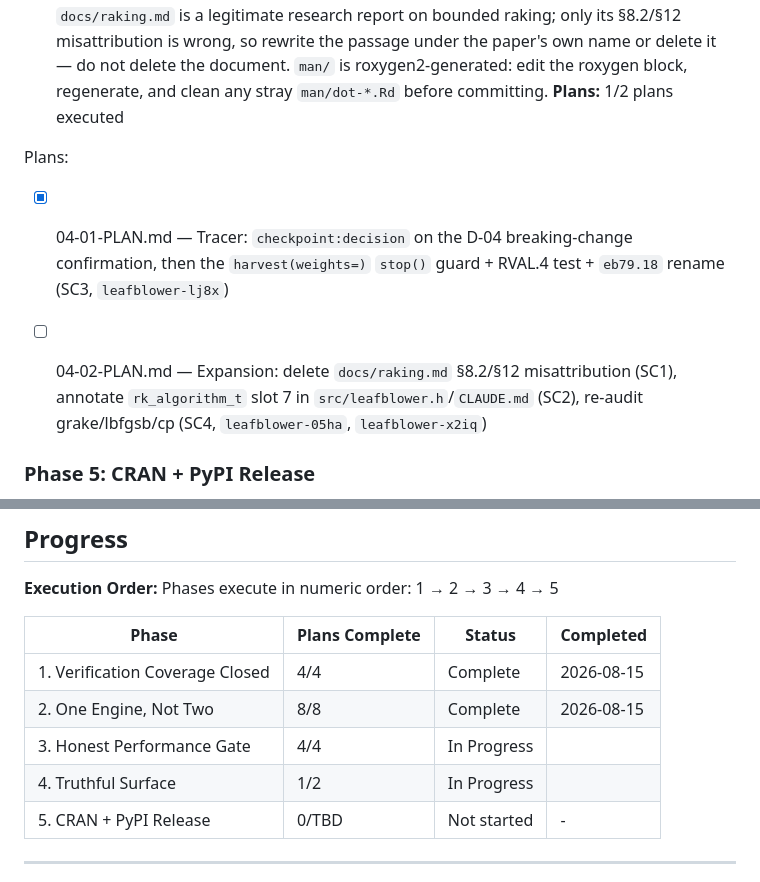
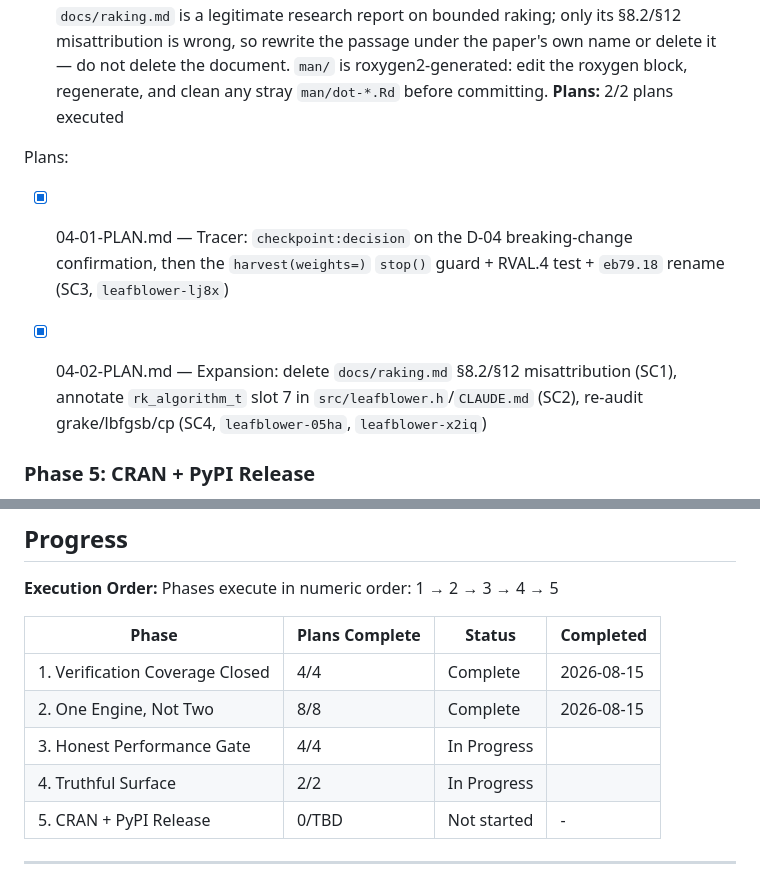
Before and after one commit to davdittrich/leafblower, a Markdown page: .planning/ROADMAP.md, 2 parts joined by grey strips. GitHub-like rendering.

```diff
--- a/.planning/ROADMAP.md
+++ b/.planning/ROADMAP.md
@@ -217,7 +217,7 @@ must NOT be removed. `docs/raking.md` is a legitimate research report on bounded
 only its §8.2/§12 misattribution is wrong, so rewrite the passage under the paper's own
 name or delete it — do not delete the document. `man/` is roxygen2-generated: edit the
 roxygen block, regenerate, and clean any stray `man/dot-*.Rd` before committing.
-**Plans:** 1/2 plans executed
+**Plans:** 2/2 plans executed
 
 Plans:
 
@@ -225,7 +225,7 @@ Plans:
   then the `harvest(weights=)` `stop()` guard + RVAL.4 test + `eb79.18` rename (SC3,
   `leafblower-lj8x`)
 
-- [ ] 04-02-PLAN.md — Expansion: delete `docs/raking.md` §8.2/§12 misattribution (SC1), annotate
+- [x] 04-02-PLAN.md — Expansion: delete `docs/raking.md` §8.2/§12 misattribution (SC1), annotate
   `rk_algorithm_t` slot 7 in `src/leafblower.h`/`CLAUDE.md` (SC2), re-audit grake/lbfgsb/cp
   (SC4, `leafblower-05ha`, `leafblower-x2iq`)
 
@@ -275,7 +275,7 @@ Phases execute in numeric order: 1 → 2 → 3 → 4 → 5
 | 1. Verification Coverage Closed | 4/4 | Complete    | 2026-08-15 |
 | 2. One Engine, Not Two | 8/8 | Complete    | 2026-08-15 |
 | 3. Honest Performance Gate | 4/4 | In Progress|  |
-| 4. Truthful Surface | 1/2 | In Progress|  |
+| 4. Truthful Surface | 2/2 | In Progress|  |
 | 5. CRAN + PyPI Release | 0/TBD | Not started | - |
 
 ---
```
Also changed, not shown: .planning/STATE.md (+11 -9 lines).
